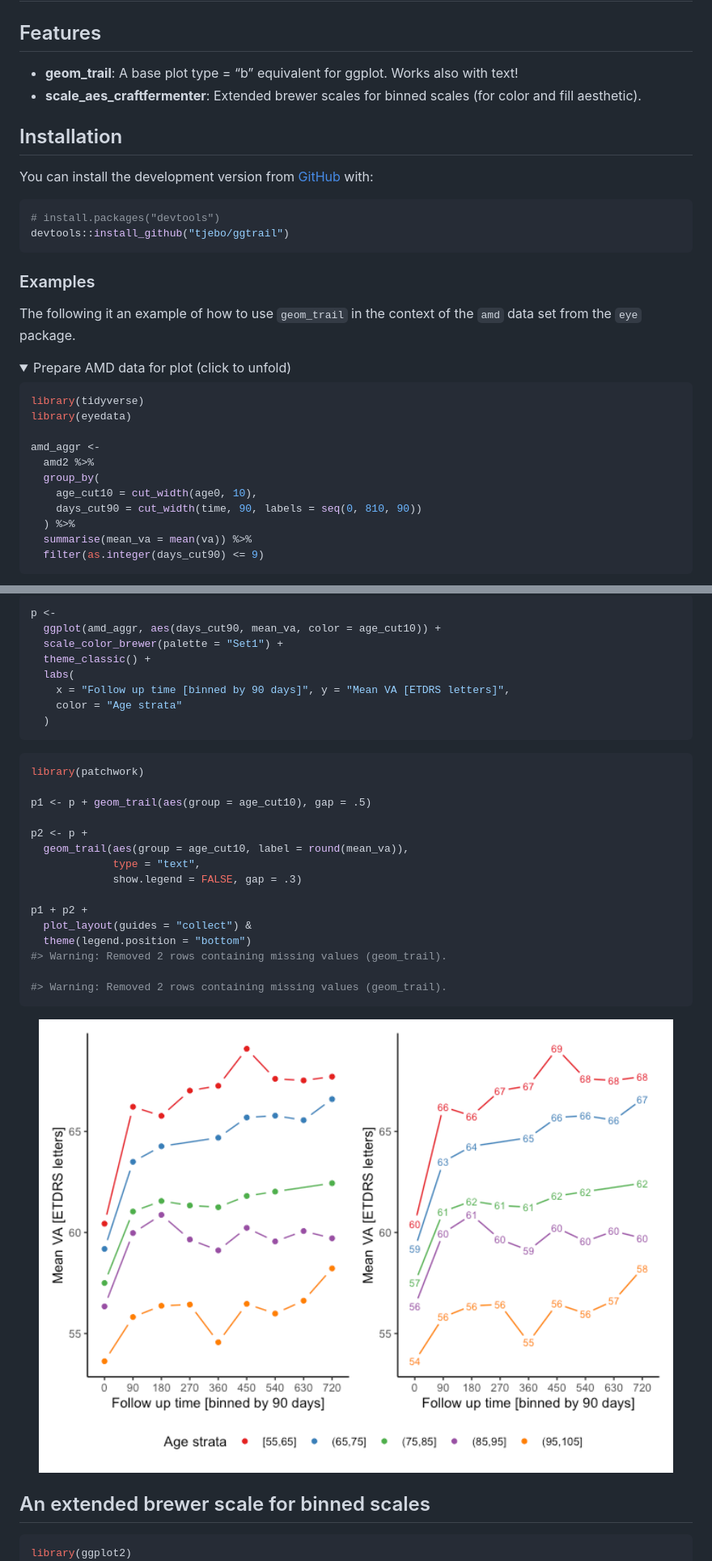
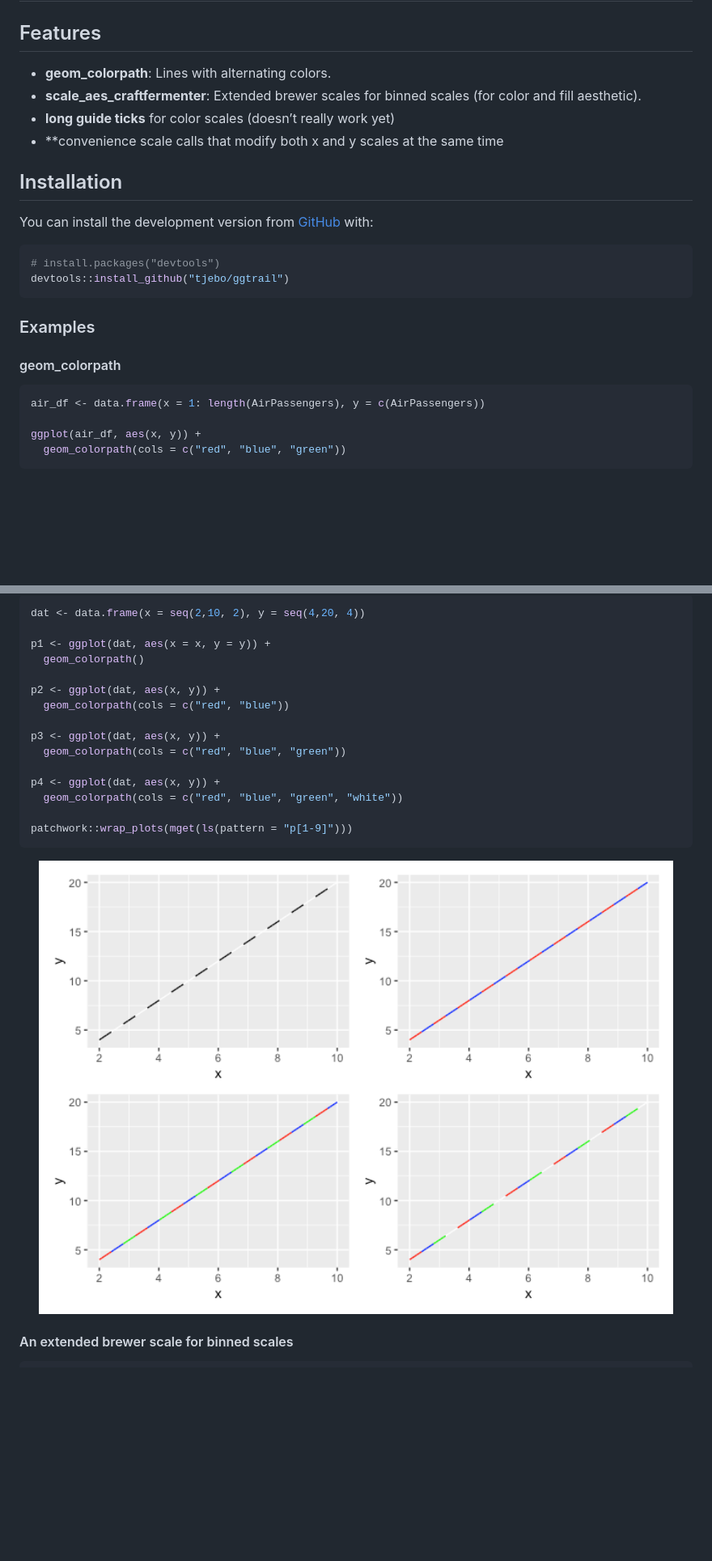
Before and after one commit to tjebo/ggtrail, a Markdown page: README.md, 2 parts joined by grey strips. Shown: that part at 81% size. Rendered like a GitHub page; pictures changed too: man/figures/README-geom_colorpath-2.png (added), man/figures/README-unnamed-chunk-2-1.png; folded sections open; blank space fills up the shorter version.

````diff
--- a/README.md
+++ b/README.md
@@ -9,10 +8,12 @@
 
 ## Features
 
-  - **geom\_trail**: A base plot type = “b” equivalent for ggplot. Works
-    also with text\!
-  - **scale\_aes\_craftfermenter**: Extended brewer scales for binned
+-   **geom\_colorpath**: Lines with alternating colors.
+-   **scale\_aes\_craftfermenter**: Extended brewer scales for binned
     scales (for color and fill aesthetic).
+-   **long guide ticks** for color scales (doesn’t really work yet)
+-   \*\*convenience scale calls that modify both x and y scales at the
+    same time
 
 ## Installation
 
@@ -26,24 +27,12 @@ devtools::install_github("tjebo/ggtrail")
 
 ### Examples
 
-The following it an example of how to use `geom_trail` in the context of
-the `amd` data set from the `eye` package.
-
-<details>
-
-<summary>Prepare AMD data for plot (click to unfold) </summary>
+#### geom\_colorpath
 
 ``` r
-library(tidyverse)
-library(eyedata)
+air_df <- data.frame(x = 1: length(AirPassengers), y = c(AirPassengers))
 
-amd_aggr <-
-  amd2 %>%
-  group_by(
-    age_cut10 = cut_width(age0, 10),
-    days_cut90 = cut_width(time, 90, labels = seq(0, 810, 90))
-  ) %>%
-  summarise(mean_va = mean(va)) %>%
-  filter(as.integer(days_cut90) <= 9)
+ggplot(air_df, aes(x, y)) +
+  geom_colorpath(cols = c("red", "blue", "green"))
 ```
 
@@ -51,39 +40,27 @@ amd_aggr <-
 
 ``` r
-p <-
-  ggplot(amd_aggr, aes(days_cut90, mean_va, color = age_cut10)) +
-  scale_color_brewer(palette = "Set1") +
-  theme_classic() +
-  labs(
-    x = "Follow up time [binned by 90 days]", y = "Mean VA [ETDRS letters]",
-    color = "Age strata"
-  )
+dat <- data.frame(x = seq(2,10, 2), y = seq(4,20, 4))
+
+p1 <- ggplot(dat, aes(x = x, y = y)) +
+  geom_colorpath()
+
+p2 <- ggplot(dat, aes(x, y)) +
+  geom_colorpath(cols = c("red", "blue"))
+
+p3 <- ggplot(dat, aes(x, y)) +
+  geom_colorpath(cols = c("red", "blue", "green"))
+
+p4 <- ggplot(dat, aes(x, y)) +
+  geom_colorpath(cols = c("red", "blue", "green", "white"))
+
+patchwork::wrap_plots(mget(ls(pattern = "p[1-9]")))
 ```
 
-``` r
-library(patchwork)
+<img src="man/figures/README-geom_colorpath-2.png" width="100%" />
 
-p1 <- p + geom_trail(aes(group = age_cut10), gap = .5)
-
-p2 <- p +
-  geom_trail(aes(group = age_cut10, label = round(mean_va)),
-             type = "text",
-             show.legend = FALSE, gap = .3)
-
-p1 + p2 +
-  plot_layout(guides = "collect") &
-  theme(legend.position = "bottom")
-#> Warning: Removed 2 rows containing missing values (geom_trail).
-
-#> Warning: Removed 2 rows containing missing values (geom_trail).
-```
-
-<img src="man/figures/README-unnamed-chunk-2-1.png" width="100%" />
-
-## An extended brewer scale for binned scales
+#### An extended brewer scale for binned scales
 
 ``` r
-library(ggplot2)
 ggplot(mtcars, aes(mpg, disp, fill = hp)) +
   geom_point(shape = 21) +
   labs(title = "Craft brewer - an extended brewer scale") +
````
Also changed, not shown: other parts of README.md (+19 -4 lines), man/figures/README-geom_colorpath-1.png (added), man/figures/README-unnamed-chunk-3-1.png, man/figures/README-unnamed-chunk-5-1.png (added), 13 other files.
